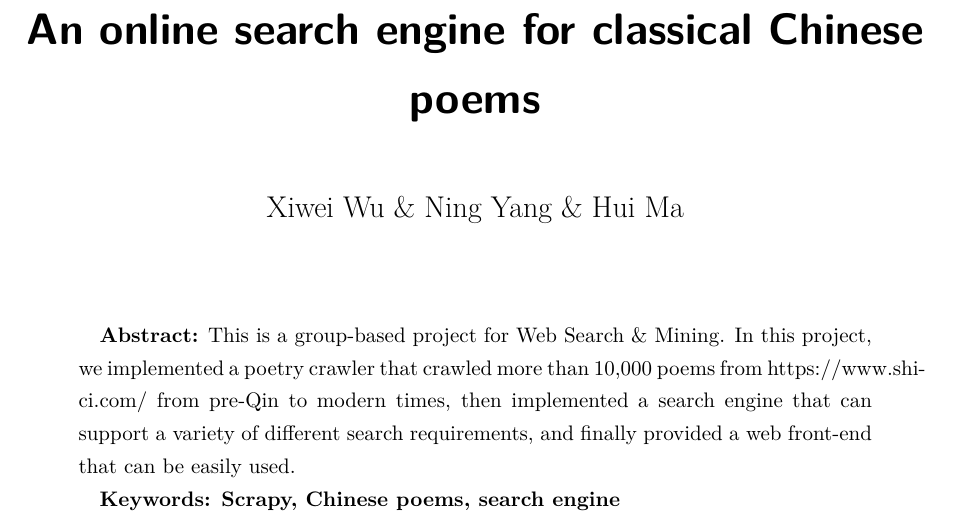
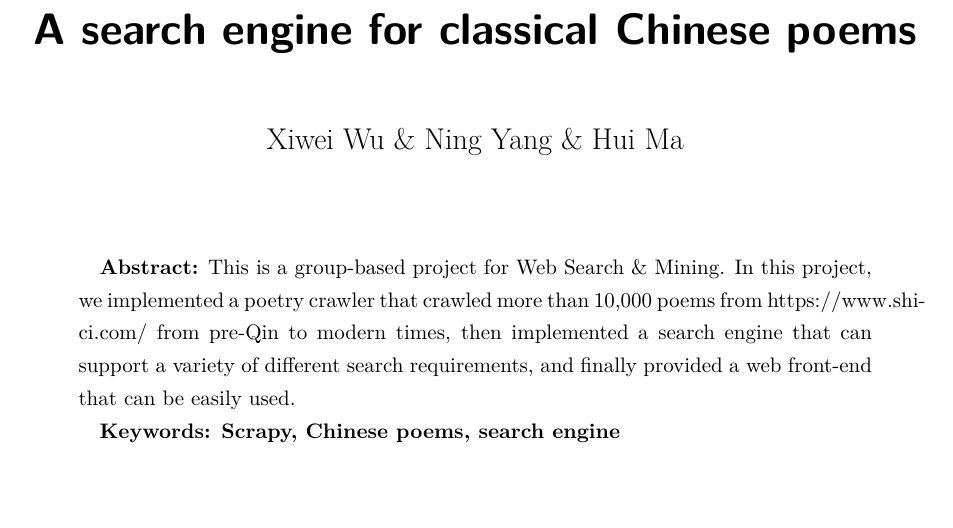
Before and after one commit to yashen32768/Crawl-for-poems, a LaTeX paper (paper/paper.tex): part of page 1 of 2, cut so that both start at the same text. Compiled offline with XeLaTeX.

Commit message:
rewrite the title

```diff
--- a/paper/paper.tex
+++ b/paper/paper.tex
@@ -79,7 +79,7 @@
 \newtheorem{thm}{Theorem}
 
 \begin{document}
-\title{An online search engine for classical Chinese poems}
+\title{A search engine for classical Chinese poems}
 \author{Xiwei Wu \& Ning Yang \& Hui Ma}
 
 \date{}
```
Also changed, not shown: paper/paper.pdf.
